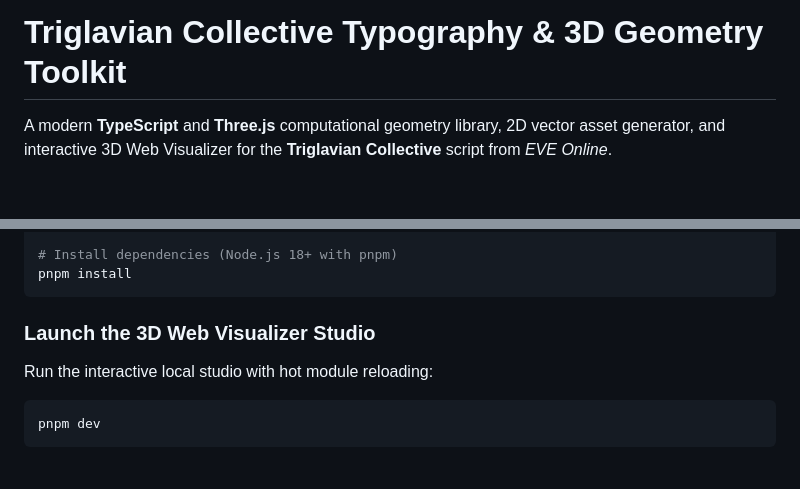
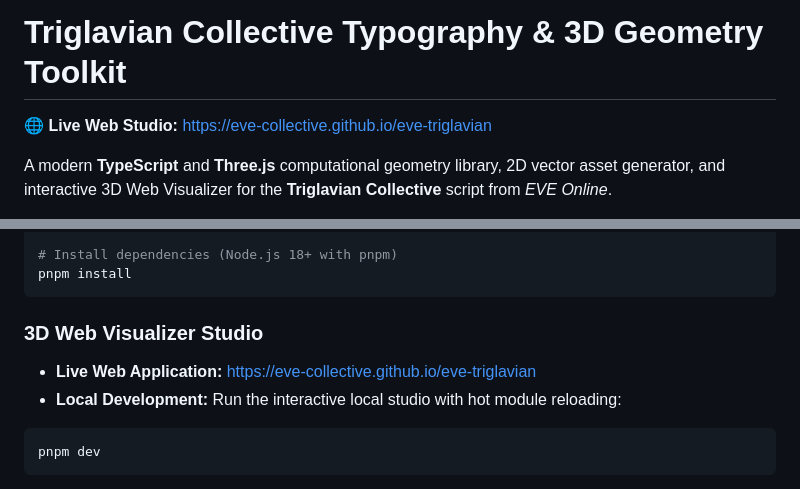
Before and after one commit to eve-collective/eve-triglavian, a Markdown page: README.md, 2 parts joined by grey strips. Rendered like a GitHub page; blank space fills up the shorter version.

Commit message:
docs: add reference to hosted home page in readme

````diff
--- a/README.md
+++ b/README.md
@@ -1,4 +1,6 @@
 # Triglavian Collective Typography & 3D Geometry Toolkit
+
+🌐 **Live Web Studio:** [https://eve-collective.github.io/eve-triglavian](https://eve-collective.github.io/eve-triglavian)
 
 A modern **TypeScript** and **Three.js** computational geometry library, 2D vector asset generator, and interactive 3D Web Visualizer for the **Triglavian Collective** script from _EVE Online_.
 
@@ -50,9 +52,10 @@ cd eve-triglavian
 pnpm install
 ```
 
-### Launch the 3D Web Visualizer Studio
+### 3D Web Visualizer Studio
 
-Run the interactive local studio with hot module reloading:
+- **Live Web Application:** [https://eve-collective.github.io/eve-triglavian](https://eve-collective.github.io/eve-triglavian)
+- **Local Development:** Run the interactive local studio with hot module reloading:
 
 ```bash
 pnpm dev
````
